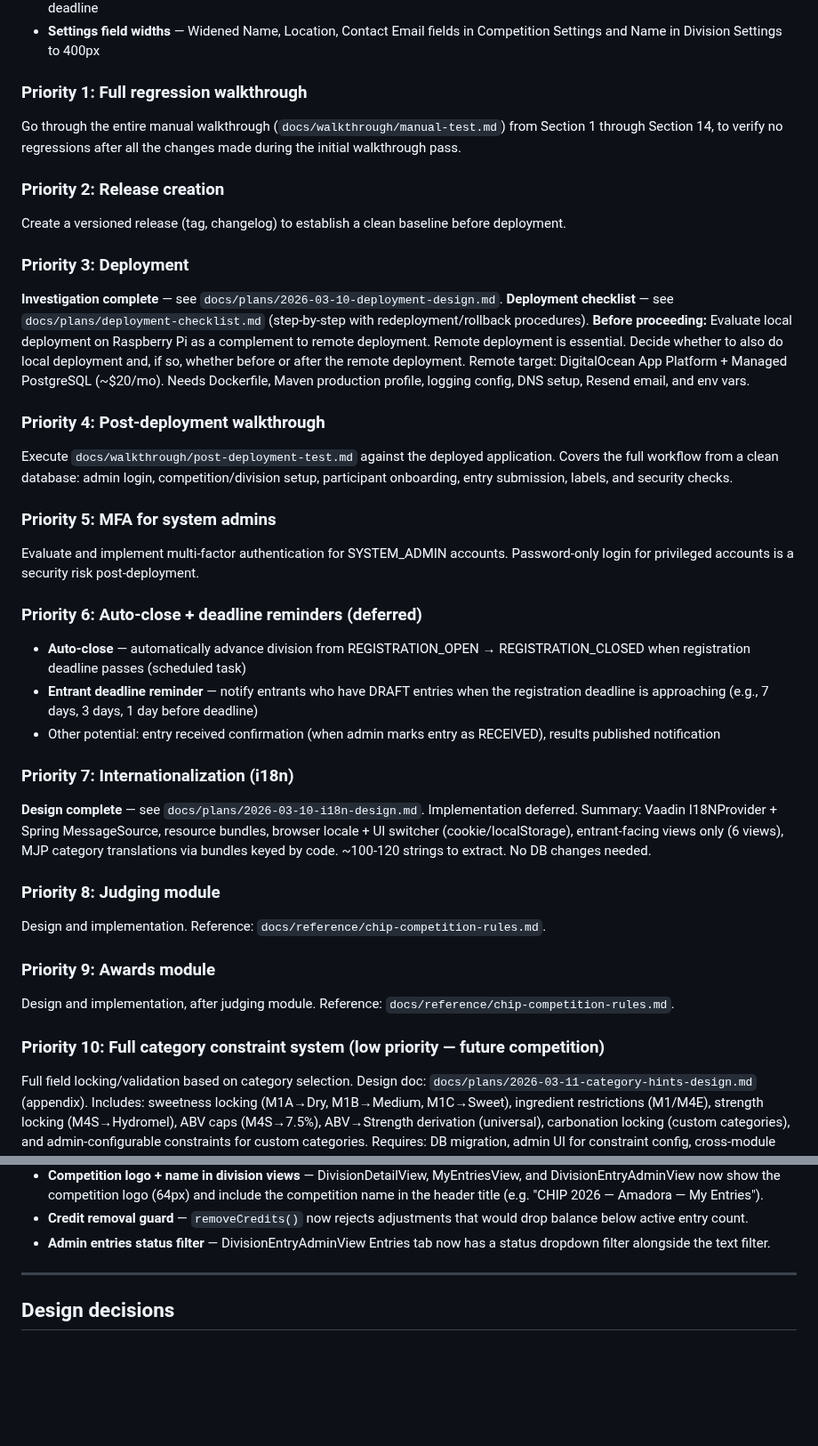
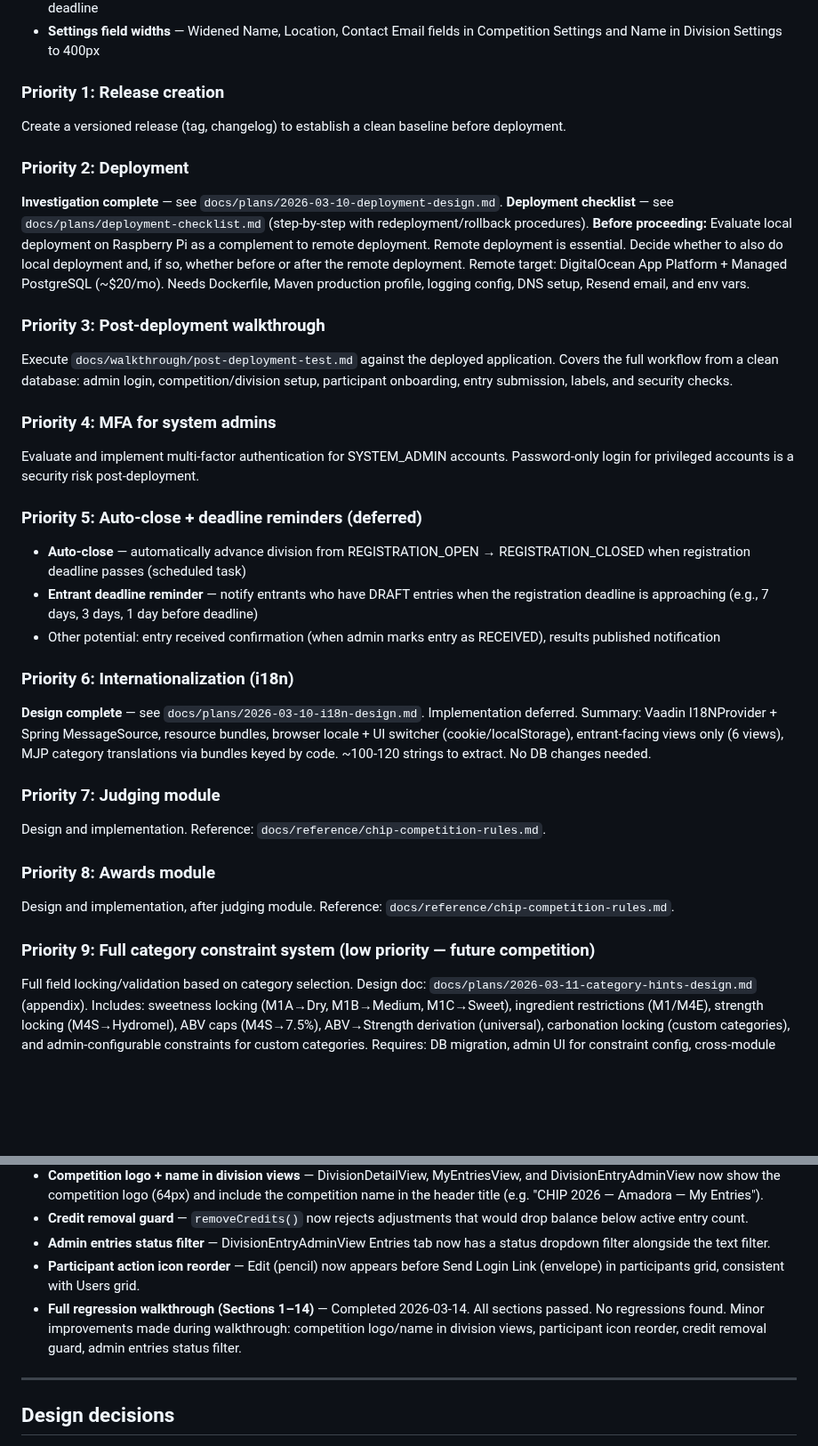
Before and after one commit to guisil/meads, a Markdown page: docs/SESSION_CONTEXT.md, 2 parts joined by grey strips. Shown at 89% size. Drawn GitHub-style; blank space fills up the shorter version.

Commit message:
Update: SESSION_CONTEXT.md for completed regression walkthrough
Full regression walkthrough (Sections 1-14) completed with no regressions.
Priorities renumbered. Fixed cross-competition test description in walkthrough.

Co-Authored-By: Claude Opus 4.6 (1M context) <noreply@anthropic.com>

```diff
--- a/docs/SESSION_CONTEXT.md
+++ b/docs/SESSION_CONTEXT.md
@@ -199,15 +199,10 @@ All 14 sections completed with fixes along the way.
 - **Contact email on My Entries** — Shows "Questions or need help? Contact: {email}" as mailto link, opposite the registration deadline
 - **Settings field widths** — Widened Name, Location, Contact Email fields in Competition Settings and Name in Division Settings to 400px
 
-### Priority 1: Full regression walkthrough
-Go through the entire manual walkthrough (`docs/walkthrough/manual-test.md`) from Section 1
-through Section 14, to verify no regressions after all the changes made during the initial
-walkthrough pass.
-
-### Priority 2: Release creation
+### Priority 1: Release creation
 Create a versioned release (tag, changelog) to establish a clean baseline before deployment.
 
-### Priority 3: Deployment
+### Priority 2: Deployment
 **Investigation complete** — see `docs/plans/2026-03-10-deployment-design.md`.
 **Deployment checklist** — see `docs/plans/deployment-checklist.md` (step-by-step with
 redeployment/rollback procedures).
@@ -217,35 +212,35 @@ and, if so, whether before or after the remote deployment.
 Remote target: DigitalOcean App Platform + Managed PostgreSQL (~$20/mo). Needs Dockerfile,
 Maven production profile, logging config, DNS setup, Resend email, and env vars.
 
-### Priority 4: Post-deployment walkthrough
+### Priority 3: Post-deployment walkthrough
 Execute `docs/walkthrough/post-deployment-test.md` against the deployed application.
 Covers the full workflow from a clean database: admin login, competition/division setup,
 participant onboarding, entry submission, labels, and security checks.
 
-### Priority 5: MFA for system admins
+### Priority 4: MFA for system admins
 Evaluate and implement multi-factor authentication for SYSTEM_ADMIN accounts.
 Password-only login for privileged accounts is a security risk post-deployment.
 
-### Priority 6: Auto-close + deadline reminders (deferred)
+### Priority 5: Auto-close + deadline reminders (deferred)
 - **Auto-close** — automatically advance division from REGISTRATION_OPEN → REGISTRATION_CLOSED
   when registration deadline passes (scheduled task)
 - **Entrant deadline reminder** — notify entrants who have DRAFT entries when the registration
   deadline is approaching (e.g., 7 days, 3 days, 1 day before deadline)
 - Other potential: entry received confirmation (when admin marks entry as RECEIVED), results published notification
 
-### Priority 7: Internationalization (i18n)
+### Priority 6: Internationalization (i18n)
 **Design complete** — see `docs/plans/2026-03-10-i18n-design.md`. Implementation deferred.
 Summary: Vaadin I18NProvider + Spring MessageSource, resource bundles, browser locale +
 UI switcher (cookie/localStorage), entrant-facing views only (6 views), MJP category
 translations via bundles keyed by code. ~100-120 strings to extract. No DB changes needed.
 
-### Priority 8: Judging module
+### Priority 7: Judging module
 Design and implementation. Reference: `docs/reference/chip-competition-rules.md`.
 
-### Priority 9: Awards module
+### Priority 8: Awards module
 Design and implementation, after judging module. Reference: `docs/reference/chip-competition-rules.md`.
 
-### Priority 10: Full category constraint system (low priority — future competition)
+### Priority 9: Full category constraint system (low priority — future competition)
 Full field locking/validation based on category selection. Design doc: `docs/plans/2026-03-11-category-hints-design.md` (appendix).
 Includes: sweetness locking (M1A→Dry, M1B→Medium, M1C→Sweet), ingredient restrictions (M1/M4E),
 strength locking (M4S→Hydromel), ABV caps (M4S→7.5%), ABV→Strength derivation (universal),
@@ -279,6 +274,8 @@ Requires: DB migration, admin UI for constraint config, cross-module data flow,
 - **Competition logo + name in division views** — DivisionDetailView, MyEntriesView, and DivisionEntryAdminView now show the competition logo (64px) and include the competition name in the header title (e.g. "CHIP 2026 — Amadora — My Entries").
 - **Credit removal guard** — `removeCredits()` now rejects adjustments that would drop balance below active entry count.
 - **Admin entries status filter** — DivisionEntryAdminView Entries tab now has a status dropdown filter alongside the text filter.
+- **Participant action icon reorder** — Edit (pencil) now appears before Send Login Link (envelope) in participants grid, consistent with Users grid.
+- **Full regression walkthrough (Sections 1–14)** — Completed 2026-03-14. All sections passed. No regressions found. Minor improvements made during walkthrough: competition logo/name in division views, participant icon reorder, credit removal guard, admin entries status filter.
 
 ---
 
```
Also changed, not shown: docs/walkthrough/manual-test.md (+4 -4 lines).
